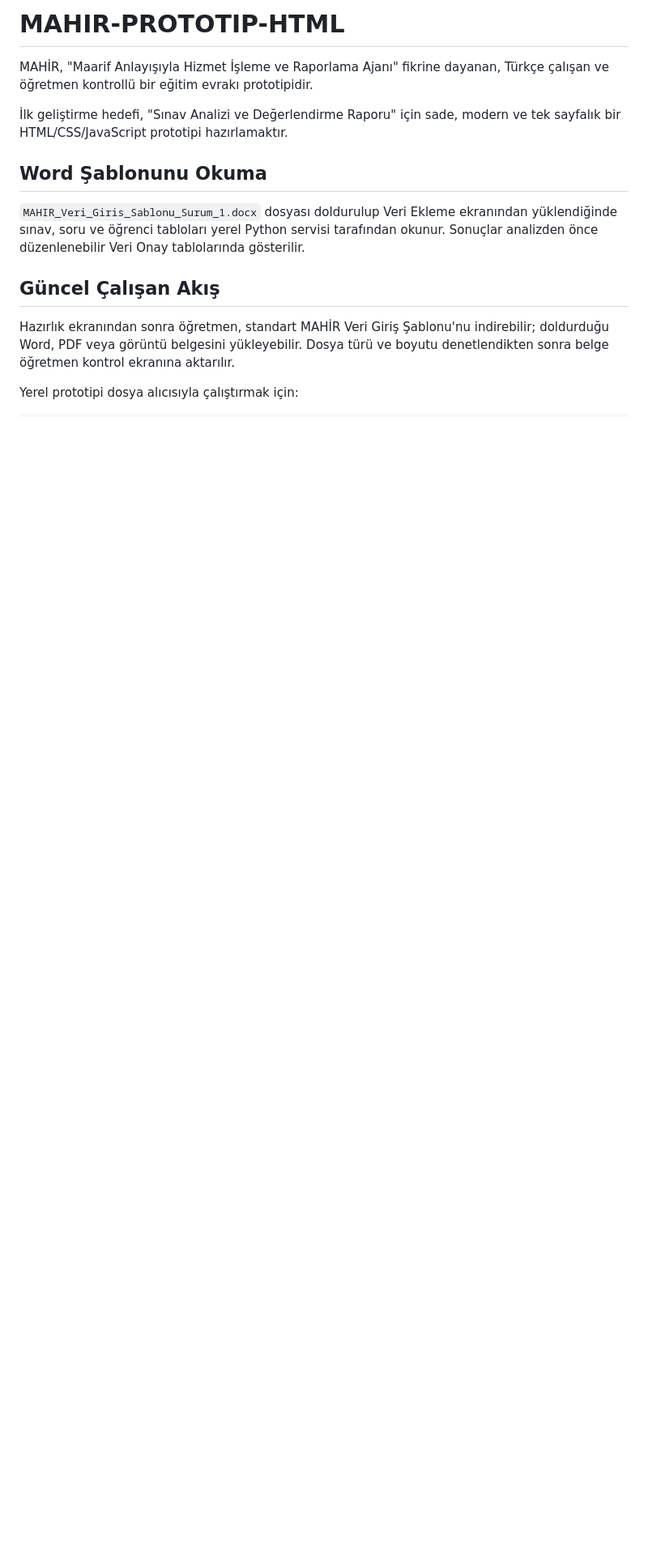
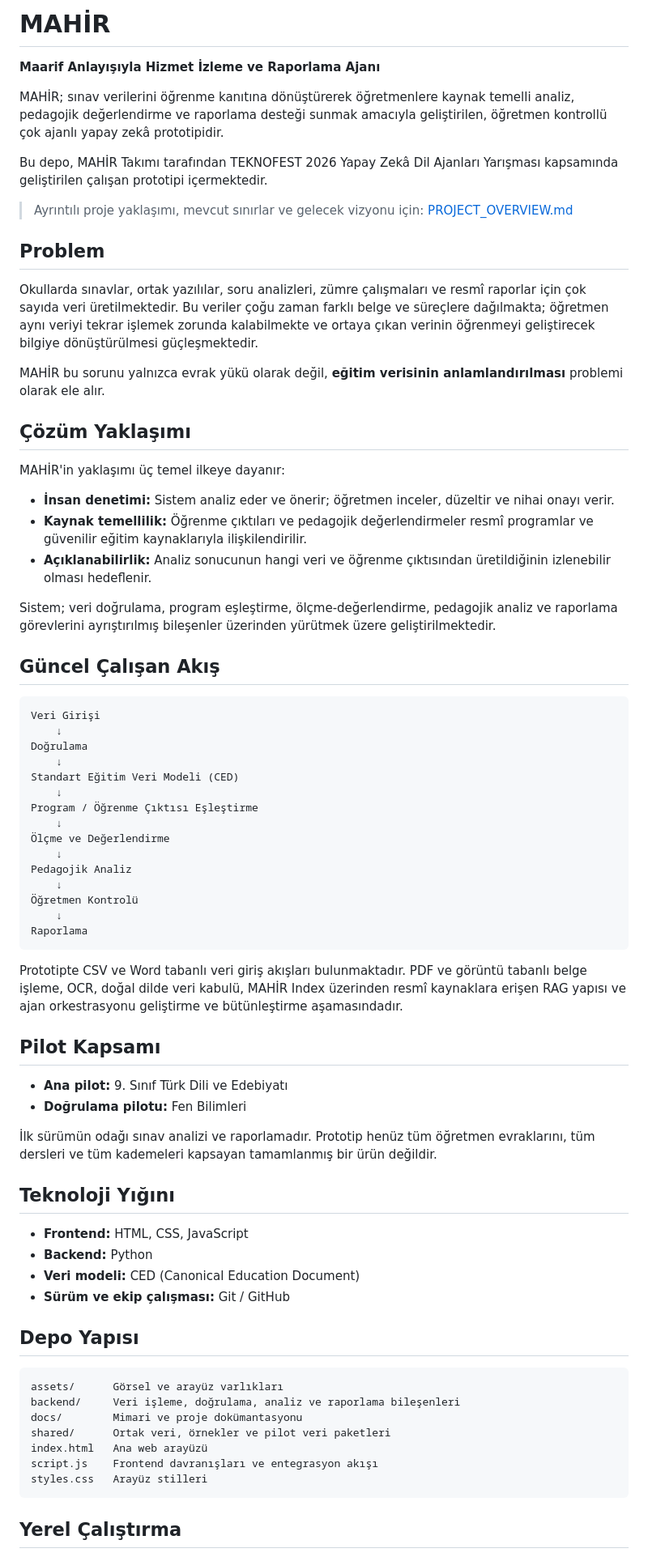
Before and after one commit to peykan1071/MAHIR-PROTOTIP-HTML, a Markdown page: README.md, the part around one of its changes. Shown at 81% size. GitHub-like rendering; blank space fills up the shorter version.

````diff
--- a/README.md
+++ b/README.md
@@ -1,17 +1,76 @@
-# MAHIR-PROTOTIP-HTML
+# MAHİR
 
-MAHİR, "Maarif Anlayışıyla Hizmet İşleme ve Raporlama Ajanı" fikrine dayanan, Türkçe çalışan ve öğretmen kontrollü bir eğitim evrakı prototipidir.
+**Maarif Anlayışıyla Hizmet İzleme ve Raporlama Ajanı**
 
-İlk geliştirme hedefi, "Sınav Analizi ve Değerlendirme Raporu" için sade, modern ve tek sayfalık bir HTML/CSS/JavaScript prototipi hazırlamaktır.
+MAHİR; sınav verilerini öğrenme kanıtına dönüştürerek öğretmenlere kaynak temelli analiz, pedagojik değerlendirme ve raporlama desteği sunmak amacıyla geliştirilen, öğretmen kontrollü çok ajanlı yapay zekâ prototipidir.
 
-## Word Şablonunu Okuma
+Bu depo, MAHİR Takımı tarafından TEKNOFEST 2026 Yapay Zekâ Dil Ajanları Yarışması kapsamında geliştirilen çalışan prototipi içermektedir.
 
-`MAHIR_Veri_Giris_Sablonu_Surum_1.docx` dosyası doldurulup Veri Ekleme ekranından
-yüklendiğinde sınav, soru ve öğrenci tabloları yerel Python servisi tarafından
-okunur. Sonuçlar analizden önce düzenlenebilir Veri Onay tablolarında gösterilir.
+> Ayrıntılı proje yaklaşımı, mevcut sınırlar ve gelecek vizyonu için: [PROJECT_OVERVIEW.md](docs/PROJECT_OVERVIEW.md)
+
+## Problem
+
+Okullarda sınavlar, ortak yazılılar, soru analizleri, zümre çalışmaları ve resmî raporlar için çok sayıda veri üretilmektedir. Bu veriler çoğu zaman farklı belge ve süreçlere dağılmakta; öğretmen aynı veriyi tekrar işlemek zorunda kalabilmekte ve ortaya çıkan verinin öğrenmeyi geliştirecek bilgiye dönüştürülmesi güçleşmektedir.
+
+MAHİR bu sorunu yalnızca evrak yükü olarak değil, **eğitim verisinin anlamlandırılması** problemi olarak ele alır.
+
+## Çözüm Yaklaşımı
+
+MAHİR'in yaklaşımı üç temel ilkeye dayanır:
+
+- **İnsan denetimi:** Sistem analiz eder ve önerir; öğretmen inceler, düzeltir ve nihai onayı verir.
+- **Kaynak temellilik:** Öğrenme çıktıları ve pedagojik değerlendirmeler resmî programlar ve güvenilir eğitim kaynaklarıyla ilişkilendirilir.
+- **Açıklanabilirlik:** Analiz sonucunun hangi veri ve öğrenme çıktısından üretildiğinin izlenebilir olması hedeflenir.
+
+Sistem; veri doğrulama, program eşleştirme, ölçme-değerlendirme, pedagojik analiz ve raporlama görevlerini ayrıştırılmış bileşenler üzerinden yürütmek üzere geliştirilmektedir.
 
 ## Güncel Çalışan Akış
 
-Hazırlık ekranından sonra öğretmen, standart MAHİR Veri Giriş Şablonu'nu indirebilir; doldurduğu Word, PDF veya görüntü belgesini yükleyebilir. Dosya türü ve boyutu denetlendikten sonra belge öğretmen kontrol ekranına aktarılır.
+```text
+Veri Girişi
+    ↓
+Doğrulama
+    ↓
+Standart Eğitim Veri Modeli (CED)
+    ↓
+Program / Öğrenme Çıktısı Eşleştirme
+    ↓
+Ölçme ve Değerlendirme
+    ↓
+Pedagojik Analiz
+    ↓
+Öğretmen Kontrolü
+    ↓
+Raporlama
+```
 
-Yerel prototipi dosya alıcısıyla çalıştırmak için:
+Prototipte CSV ve Word tabanlı veri giriş akışları bulunmaktadır. PDF ve görüntü tabanlı belge işleme, OCR, doğal dilde veri kabulü, MAHİR Index üzerinden resmî kaynaklara erişen RAG yapısı ve ajan orkestrasyonu geliştirme ve bütünleştirme aşamasındadır.
+
+## Pilot Kapsamı
+
+- **Ana pilot:** 9. Sınıf Türk Dili ve Edebiyatı
+- **Doğrulama pilotu:** Fen Bilimleri
+
+İlk sürümün odağı sınav analizi ve raporlamadır. Prototip henüz tüm öğretmen evraklarını, tüm dersleri ve tüm kademeleri kapsayan tamamlanmış bir ürün değildir.
+
+## Teknoloji Yığını
+
+- **Frontend:** HTML, CSS, JavaScript
+- **Backend:** Python
+- **Veri modeli:** CED (Canonical Education Document)
+- **Sürüm ve ekip çalışması:** Git / GitHub
+
+## Depo Yapısı
+
+```text
+assets/      Görsel ve arayüz varlıkları
+backend/     Veri işleme, doğrulama, analiz ve raporlama bileşenleri
+docs/        Mimari ve proje dokümantasyonu
+shared/      Ortak veri, örnekler ve pilot veri paketleri
+index.html   Ana web arayüzü
+script.js    Frontend davranışları ve entegrasyon akışı
+styles.css   Arayüz stilleri
+```
+
+## Yerel Çalıştırma
+
````
Also changed, not shown: other parts of README.md (+17 -131 lines).
